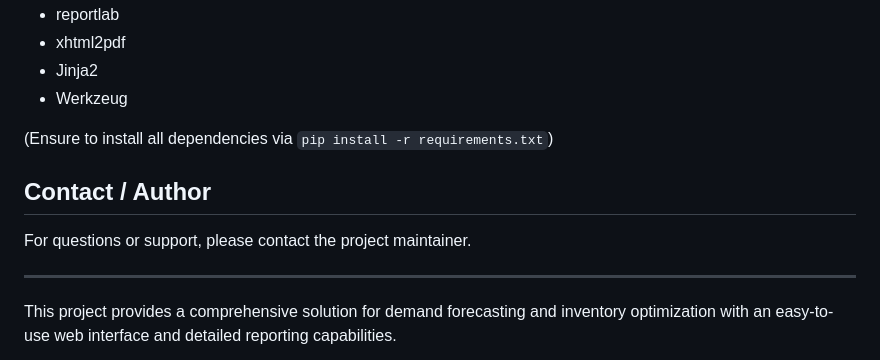
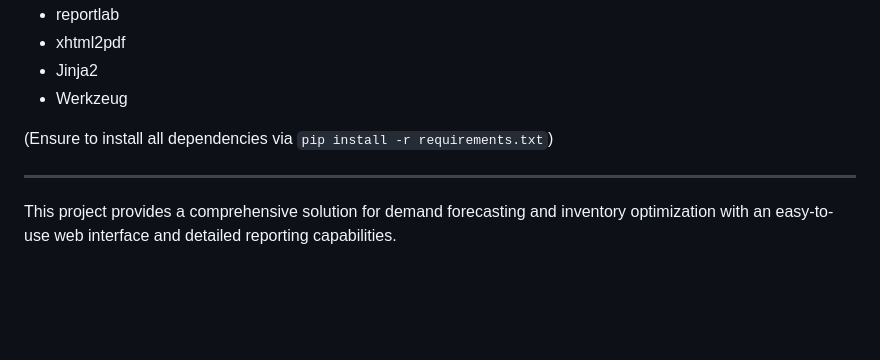
Before and after one commit to KishoreKavali0409/Advanced-Supply-Chain-Demand-Prediction, a Markdown page: README.md, the part around the change. Rendered like a GitHub page; blank space fills up the shorter version.

```diff
--- a/README.md
+++ b/README.md
@@ -82,10 +82,6 @@ Smart Demand Forecast is a Flask-based web application designed for demand forec
 
 (Ensure to install all dependencies via `pip install -r requirements.txt`)
 
-## Contact / Author
-
-For questions or support, please contact the project maintainer.
-
 ---
 
 This project provides a comprehensive solution for demand forecasting and inventory optimization with an easy-to-use web interface and detailed reporting capabilities.
```
